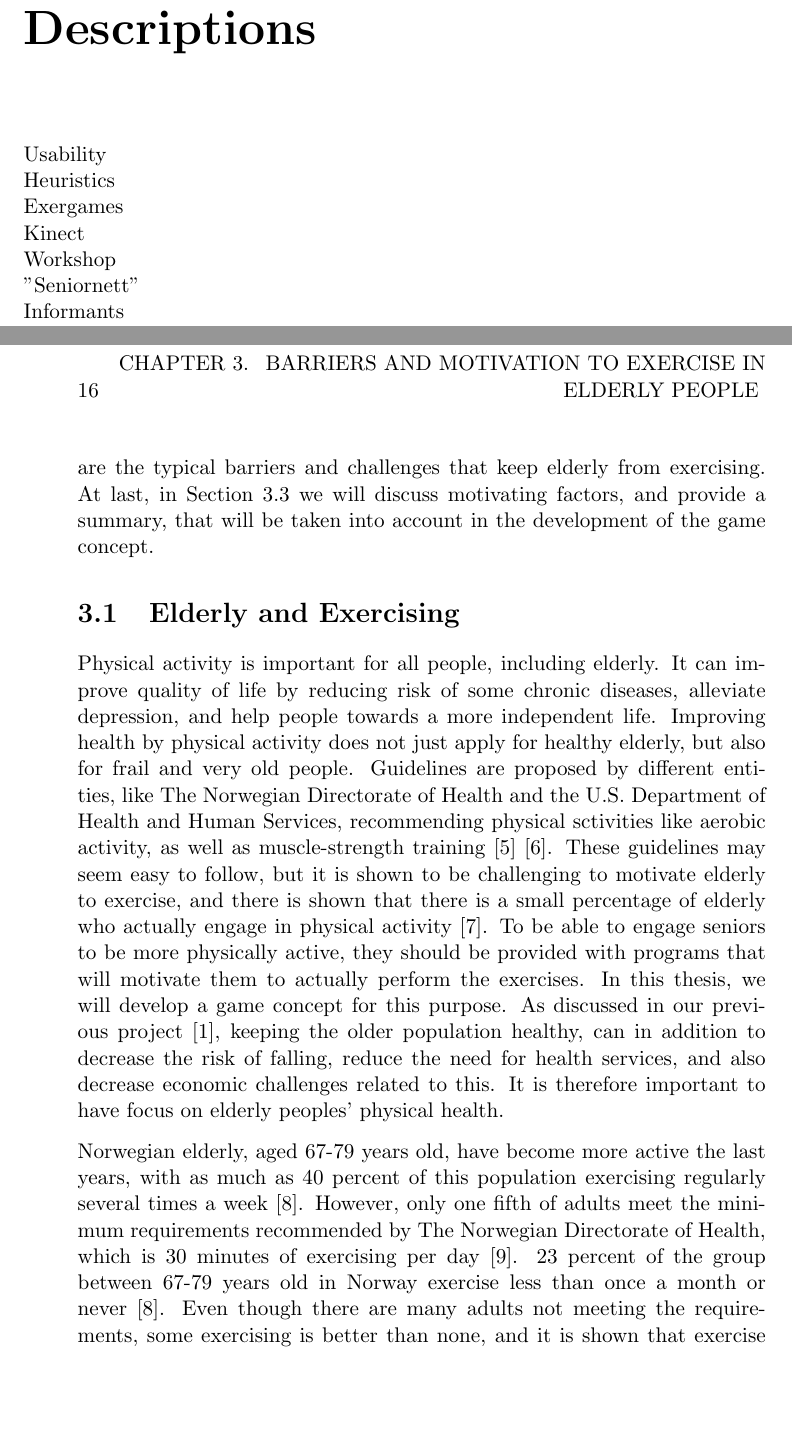
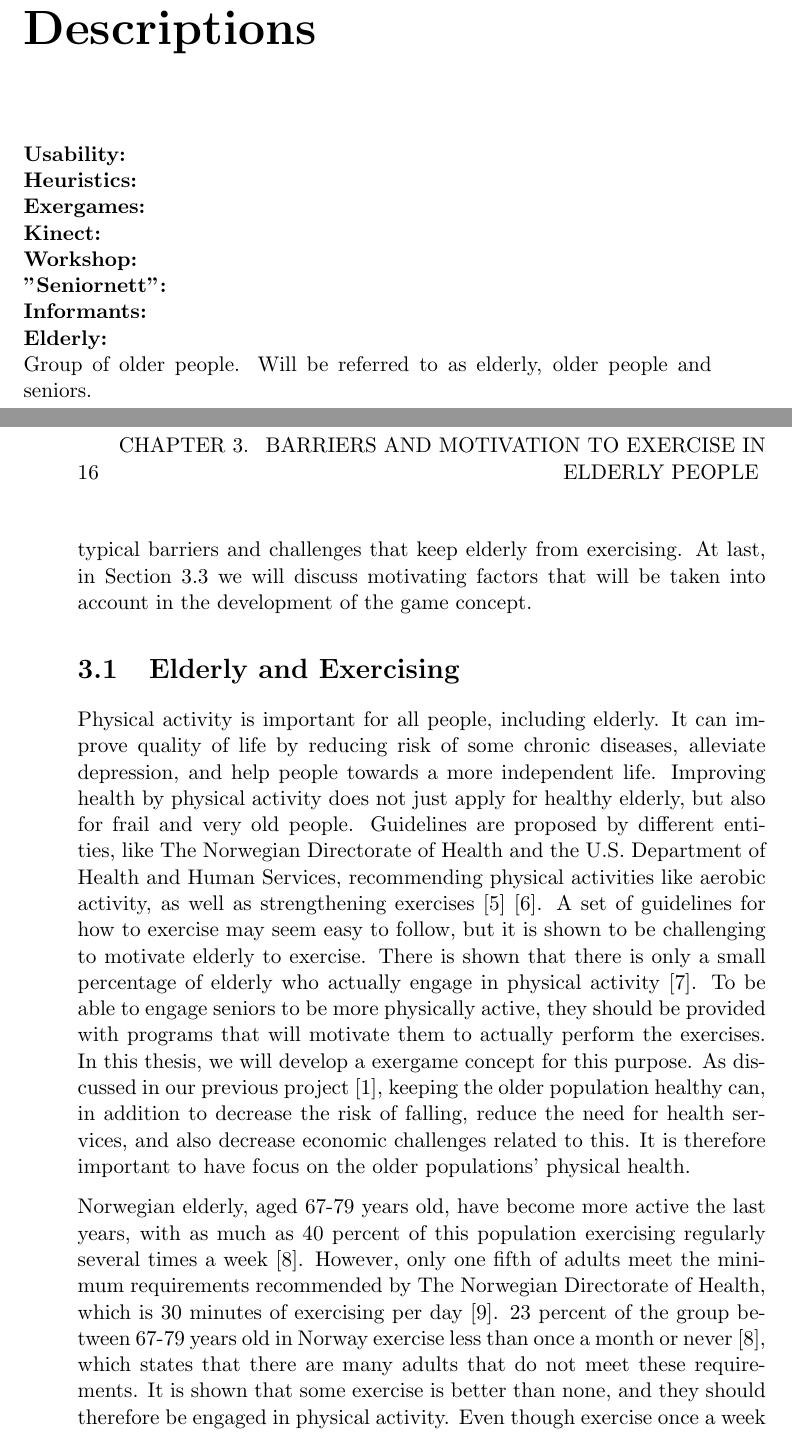
Before and after one commit to mathilwa/Master2013, a LaTeX thesis (report.tex, which reads elderlyandexercise.tex): two parts of pages 19 and 34 of 278, joined at a grey line, cut so that both start at the same text, the shorter picture padded with empty space. Compiled offline with pdfLaTeX.

Commit message:
partly finished with elderly and exercise

```diff
--- a/elderlyandexercise.tex
+++ b/elderlyandexercise.tex
@@ -5,11 +5,11 @@ An exergame for elderly people needs to include the right exercises, as well as
 
-In Section \ref{sec:exercisebehaviour} we will discuss elderly people's attitude towards exercising, and look at numbers that support the need for an alternative way to exercise. Guidelines on how elderly should exercise will briefly be discussed, but the interested reader has to study the original references to learn more, as this is out of our competence area. In Section  \ref{sec:barriers} we will discuss what are the typical barriers and challenges that keep elderly from exercising. At last, in Section \ref{sec:motivators} we will discuss motivating factors, and provide a summary, that will be taken into account in the development of the game concept.
+In Section \ref{sec:exercisebehaviour} we will discuss older people's attitude towards exercising, and look at numbers that support the need for an alternative way to exercise. Guidelines on how elderly should exercise will briefly be discussed, but the interested reader are referred the original references for more information, as this is out of our area of competence. In Section \ref{sec:barriers} we will discuss typical barriers and challenges that keep elderly from exercising. At last, in Section \ref{sec:motivators} we will discuss motivating factors that will be taken into account in the development of the game concept.
 
 \section{Elderly and Exercising}
 \label{sec:exercisebehaviour}
-Physical activity is important for all people, including elderly. It can improve quality of life by reducing risk of some chronic diseases, alleviate depression, and help people towards a more independent life. Improving health by physical activity does not just apply for healthy elderly, but also for frail and very old people. Guidelines are proposed by different entities, like The Norwegian Directorate of Health and the U.S. Department of Health and Human Services, recommending physical sctivities like aerobic activity, as well as muscle-strength training \cite{aktivitetsbok} \cite{guidelines}. These guidelines  may seem easy to follow, but it is shown to be challenging to motivate elderly to exercise, and there is shown that there is a small percentage of elderly who actually engage in physical activity \cite{olderamericans}. To be able to engage seniors to be more physically active, they should be provided with programs that will motivate them to actually perform the exercises. In this thesis, we will develop a game concept for this purpose.   As discussed in our previous project \cite{project}, keeping the older population healthy, can in addition to decrease the risk of falling, reduce the need for health services, and also decrease economic challenges related to this.  It is therefore important to have focus on elderly peoples' physical health.
+Physical activity is important for all people, including elderly. It can improve quality of life by reducing risk of some chronic diseases, alleviate depression, and help people towards a more independent life. Improving health by physical activity does not just apply for healthy elderly, but also for frail and very old people. Guidelines are proposed by different entities, like The Norwegian Directorate of Health and the U.S. Department of Health and Human Services, recommending physical activities like aerobic activity, as well as strengthening exercises \cite{aktivitetsbok} \cite{guidelines}. A set of guidelines for how to exercise may seem easy to follow, but it is shown to be challenging to motivate elderly to exercise. There is shown that there is only a small percentage of elderly who actually engage in physical activity \cite{olderamericans}. To be able to engage seniors to be more physically active, they should be provided with programs that will motivate them to actually perform the exercises. In this thesis, we will develop a exergame concept for this purpose. As discussed in our previous project \cite{project}, keeping the older population healthy can, in addition to decrease the risk of falling, reduce the need for health services, and also decrease economic challenges related to this. It is therefore important to have focus on the older populations' physical health.
 
-Norwegian elderly, aged  67-79 years old, have become more active the last years, with as much as 40 percent of this population exercising regularly several times a week \cite{statisticsnorway}. However, only one fifth of adults meet the minimum requirements recommended by The Norwegian Directorate of Health, which is 30 minutes of exercising per day \cite{statistikknorge12}. 23 percent of the group between 67-79 years old in Norway exercise less than once a month or never \cite{statisticsnorway}. Even though there are many adults not meeting the requirements, some exercising is better than none, and it is shown that exercise once a week have some positive effects on elderly \cite{gruppetrening-trheim}. The numbers are worse in other parts of the world.  The Federal Interagency Forum on Aging Related Statistics \cite{olderamericans} presented numbers in their latest report, revealing that only 11 percent of Americans aged 65 years and older, meet the 2008 Federal Physical Activity Guidelines \cite{guidelines}, and that the percentage decrease with increasing age, where 14 percent of older people aged 65-74 years old meet the guidelines, while only 4 percent of people over 85 years old, meet the requirements.  It is quite common that physical activity decrease with age and that after the age of 65 years old, the level of activity is at its smallest \cite{schutzer}.
+Norwegian elderly, aged  67-79 years old, have become more active the last years, with as much as 40 percent of this population exercising regularly several times a week \cite{statisticsnorway}. However, only one fifth of adults meet the minimum requirements recommended by The Norwegian Directorate of Health, which is 30 minutes of exercising per day \cite{statistikknorge12}. 23 percent of the group between 67-79 years old in Norway exercise less than once a month or never \cite{statisticsnorway}, which states that there are many adults that do not meet these requirements. It is shown that some exercise is better than none, and they should therefore be engaged in physical activity. Even though exercise once a week not is enough, it have some positive effects on elderly \cite{gruppetrening-trheim}. The numbers are worse in other parts of the world.  The Federal Interagency Forum on Aging Related Statistics \cite{olderamericans} presented numbers in their latest report, revealing that only 11 percent of Americans aged 65 years and older, meet the 2008 Federal Physical Activity Guidelines \cite{guidelines}, and that the percentage decrease with increasing age, where 14 percent of older people aged 65-74 years old meet the guidelines, while only 4 percent of people over 85 years old, meet the requirements.  It is quite common that physical activity decrease with age and that after the age of 65 years old, the level of activity is at its smallest \cite{schutzer}.
 
 The Norwegian Directorate of Health has made a handbook for physical activity for prevention and treatment. They recommend that regular physical training that includes the major muscle groups should be performed 2-3 days a week, in 20 minutes each time. Different activities suggested include cycling, swimming, walking, jogging and cross-country skiing. Muscle-strengthening activities are important because it has shown positive effect also in elderly people. It is recommended that the exercises should be performed 1-2 times a week, include all main muscle groups, be done for 10-12 repetitions, and be progressive.  In addition, it is recommended to perform exercises that will strengthen mobility, gait and balance function. Exercises for improving balance, should be customized for each individual's need. Mobility is best maintained by regularly move the body, both with physical activity and with everyday movements. Walking in variable terrain is suggested as a good exercise to maintain balance function, gait and mobility. Exercises that have proved good for improving balance functions include stand on one foot, or walk in circles, sideways, or over obstacles. In addition, a regular walk in various terrain is a good and convenient activity \cite{aktivitetsbok}.  The readers being interested in the specific guidelines proposed by The Norwegian Directorate of Health and the U.S. Department of Health and Human Services will be referred to  \cite{aktivitetsbok} and \cite{guidelines}.
 
--- a/report.tex
+++ b/report.tex
@@ -89,13 +89,15 @@ Finally, we would thank our families for all the support we have got during all
 \fancyhead[LO]{\rightmark}
 \fancyfoot{}
 \chapter*{Descriptions}
-Usability \\
-Heuristics \\
-Exergames \\
-Kinect \\
-Workshop \\
-"Seniornett" \\
-Informants \\
+\textbf{Usability:} \\
+\textbf{Heuristics:} \\
+\textbf{Exergames:} \\
+\textbf{Kinect:} \\
+\textbf{Workshop:} \\
+\textbf{"Seniornett":} \\
+\textbf{Informants:} \\
+\textbf{Elderly:} \\ Group of older people. Will be referred to as elderly, older people and seniors.
+
 
 \cleardoublepage
 \input{introduction}
```
Also changed, not shown: elderlyandexercise.tex (2 more changed lines).
